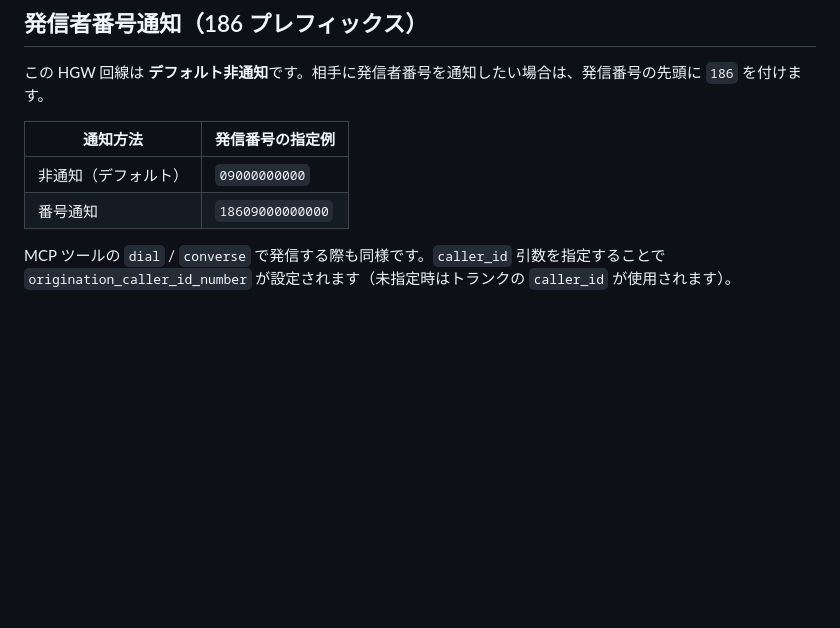
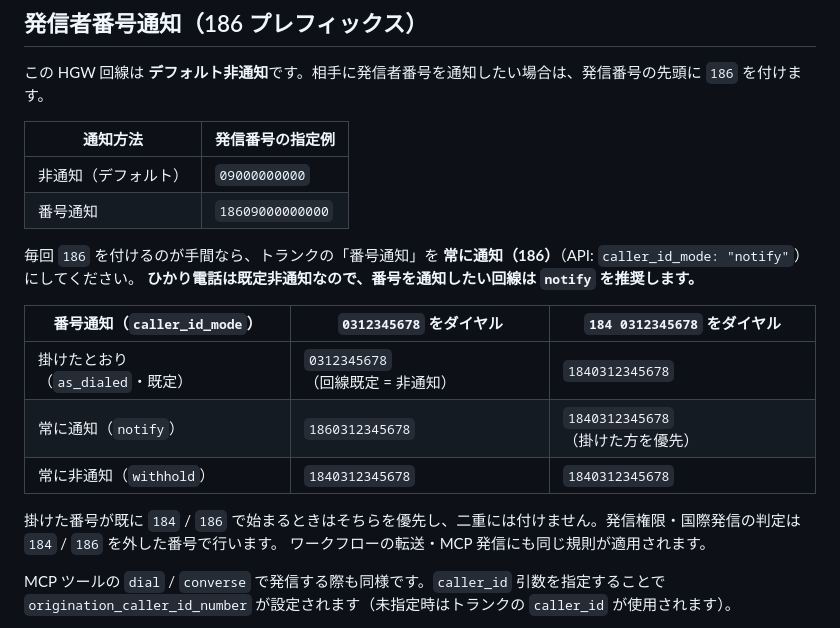
Before and after one commit to mizphses/millicall, a Markdown page: docs/hgw-flets.md, the part around the change. GitHub-like rendering; blank space fills up the shorter version.

Commit message:
docs: トランクの番号通知（caller_id_mode）を説明する
ひかり電話は既定非通知のため、番号を通知したい回線は notify を推奨する。

Co-Authored-By: Claude Fable 5.1 <noreply@anthropic.com>

```diff
--- a/docs/hgw-flets.md
+++ b/docs/hgw-flets.md
@@ -70,6 +70,18 @@ HGW が受け付ける音声コーデックは **G.711 μ-law（PCMU）のみ**
 | 非通知（デフォルト） | `09000000000` |
 | 番号通知 | `18609000000000` |
 
+毎回 `186` を付けるのが手間なら、トランクの「番号通知」を **常に通知（186）**（API: `caller_id_mode: "notify"`）にしてください。
+**ひかり電話は既定非通知なので、番号を通知したい回線は `notify` を推奨します。**
+
+| 番号通知（`caller_id_mode`） | `0312345678` をダイヤル | `184 0312345678` をダイヤル |
+|---|---|---|
+| 掛けたとおり（`as_dialed`・既定） | `0312345678`（回線既定 = 非通知） | `1840312345678` |
+| 常に通知（`notify`） | `1860312345678` | `1840312345678`（掛けた方を優先） |
+| 常に非通知（`withhold`） | `1840312345678` | `1840312345678` |
+
+掛けた番号が既に `184` / `186` で始まるときはそちらを優先し、二重には付けません。発信権限・国際発信の判定は `184` / `186` を外した番号で行います。
+ワークフローの転送・MCP 発信にも同じ規則が適用されます。
+
 MCP ツールの `dial` / `converse` で発信する際も同様です。`caller_id` 引数を指定することで `origination_caller_id_number` が設定されます（未指定時はトランクの `caller_id` が使用されます）。
 
 > `MILLICALL_SIP_REJECT_ANONYMOUS` は **デフォルト `false`** です。HGW 回線では非通知着信が通常の着信に含まれるため、これを `true` にすると実着信がすべて拒否されます。絶対に `true` にしないでください（RUNBOOK-phase6-auth.md § 7（リポジトリ runbooks/ 参照） 参照）。
```
Also changed, not shown: docs/sip-trunk.md (+1 -0 lines).
